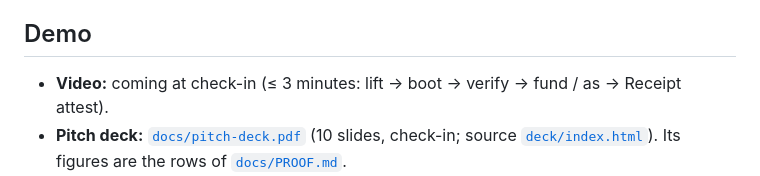
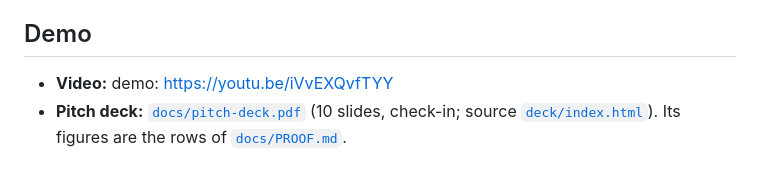
Before and after one commit to edycutjong/portaldot-hackathon-2026-forklift-edycu, a Markdown page: README.md, the part around the change. Rendered like a GitHub page.

Commit message:
README: link the demo video

```diff
--- a/README.md
+++ b/README.md
@@ -249,7 +249,7 @@ Per command, in [`docs/EXIT-CODES.md`](docs/EXIT-CODES.md).
 
 ## Demo
 
-- **Video:** coming at check-in (≤ 3 minutes: lift → boot → verify → fund / as → Receipt attest).
+- **Video:** demo: https://youtu.be/iVvEXQvfTYY
 - **Pitch deck:** [`docs/pitch-deck.pdf`](docs/pitch-deck.pdf) (10 slides, check-in; source [`deck/index.html`](deck/index.html)). Its figures are the rows of [`docs/PROOF.md`](docs/PROOF.md).
 - **Live demo:** none; Forklift is a CLI and its fork is local. The Installation steps reproduce the lift, fork, verify, fund / as and Receipt rows (extrinsic ids, hashes and timings differ per run); completeness, re-read and bench are `scripts/completeness.py`, `scripts/refetch.py` and `scripts/bench.py`.
 - **Test accounts / test data:** none to create. The whale `5DvRSg…Mndf` (200,000,000 POT at the pin; 1 POT = 10^14 planck, a convention because spec 1002's `system_properties` is empty) and the nominator
```
